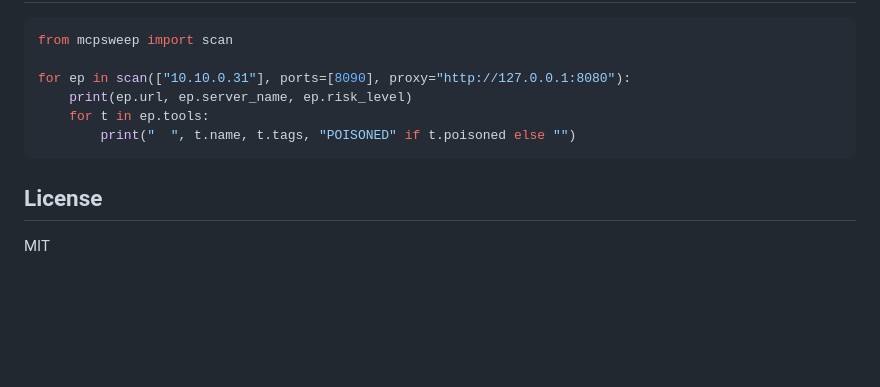
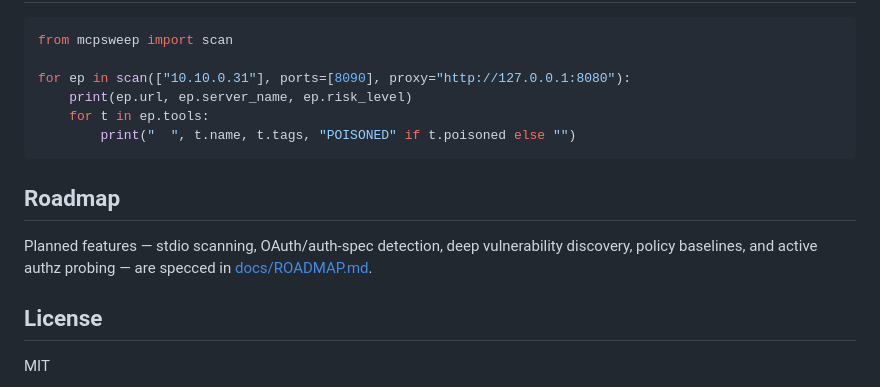
Before and after one commit to krishnareddypadala/mcpsweep, a Markdown page: README.md, the part around the change. Rendered like a GitHub page; blank space fills up the shorter version.

````diff
--- a/README.md
+++ b/README.md
@@ -138,6 +138,12 @@ for ep in scan(["10.10.0.31"], ports=[8090], proxy="http://127.0.0.1:8080"):
         print("  ", t.name, t.tags, "POISONED" if t.poisoned else "")
 ```
 
+## Roadmap
+
+Planned features — stdio scanning, OAuth/auth-spec detection, deep vulnerability
+discovery, policy baselines, and active authz probing — are specced in
+[docs/ROADMAP.md](docs/ROADMAP.md).
+
 ## License
 
 MIT
````
Also changed, not shown: docs/ROADMAP.md (added, +299 -0 lines).
